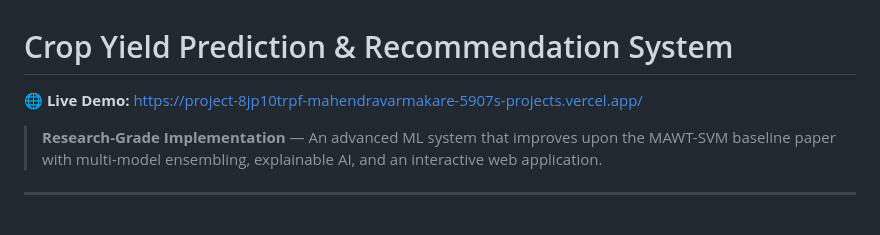
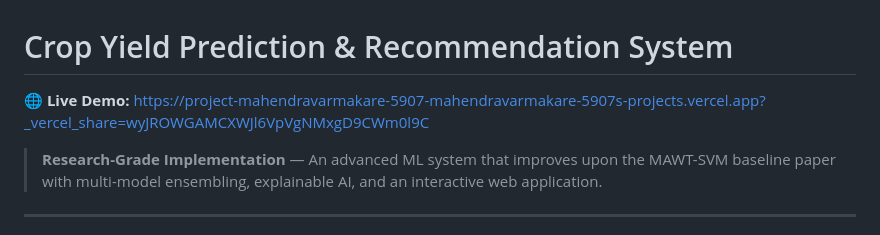
Before and after one commit to mahendra3421/Smart-Crop-Yield-Prediction-and-Crop-Recommendation-System-Using-Machine-Learning, a Markdown page: README.md, the part around the change. Drawn GitHub-style.

```diff
--- a/README.md
+++ b/README.md
@@ -1,6 +1,6 @@
 # Crop Yield Prediction & Recommendation System
 
-**🌐 Live Demo:** [https://project-8jp10trpf-mahendravarmakare-5907s-projects.vercel.app/](https://project-8jp10trpf-mahendravarmakare-5907s-projects.vercel.app/)
+**🌐 Live Demo:** https://project-mahendravarmakare-5907-mahendravarmakare-5907s-projects.vercel.app?_vercel_share=wyJROWGAMCXWJl6VpVgNMxgD9CWm0l9C
 
 > **Research-Grade Implementation** — An advanced ML system that improves upon the MAWT-SVM baseline paper with multi-model ensembling, explainable AI, and an interactive web application.
 
```
